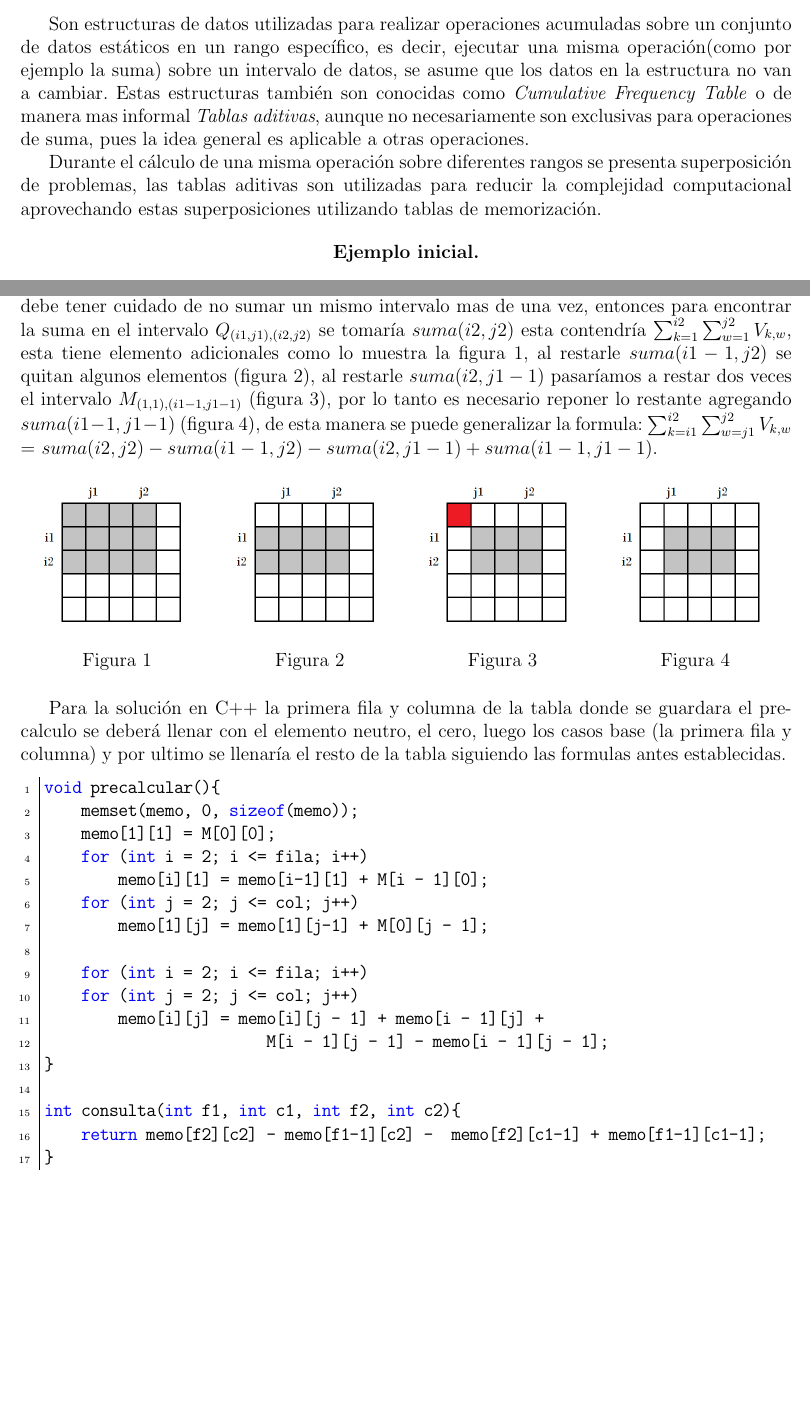
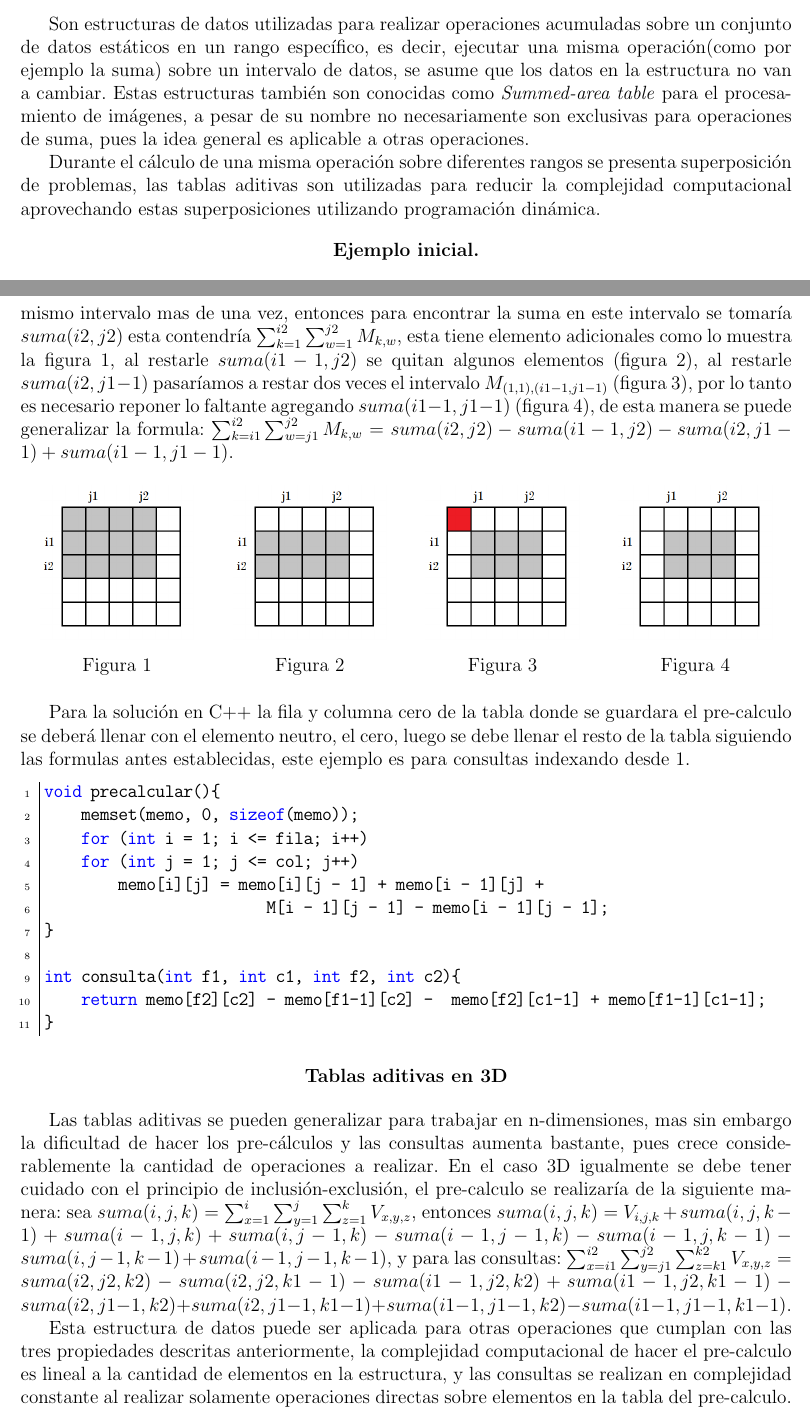
Before and after one commit to wilmercastrillon/Algoritmos-para-programacion-competitiva, a LaTeX document (Estructuras de datos/estructuras.tex, which reads Estructuras de datos/codigos/tablas_aditivas.cpp): two parts of pages 1 and 3 of 3 before the commit and two parts of pages 1 and 3 of 4 after it, joined at a grey line, cut so that both start at the same text, the shorter picture padded with empty space. Compiled offline with pdfLaTeX.

Commit message:
Tablas aditivas 3D

```diff
--- a/Estructuras de datos/codigos/tablas_aditivas.cpp
+++ b/Estructuras de datos/codigos/tablas_aditivas.cpp
@@ -25,14 +25,8 @@ int M[20][20], memo[20][20], fila, col;
 
 void precalcular(){
     memset(memo, 0, sizeof(memo));
-    memo[1][1] = M[0][0];
-    for (int i = 2; i <= fila; i++)
-        memo[i][1] = memo[i-1][1] + M[i - 1][0];
-    for (int j = 2; j <= col; j++)
-        memo[1][j] = memo[1][j-1] + M[0][j - 1];
-
-    for (int i = 2; i <= fila; i++)
-    for (int j = 2; j <= col; j++)
+    for (int i = 1; i <= fila; i++)
+    for (int j = 1; j <= col; j++)
         memo[i][j] = memo[i][j - 1] + memo[i - 1][j] +
                         M[i - 1][j - 1] - memo[i - 1][j - 1];
 }
--- a/Estructuras de datos/estructuras.tex
+++ b/Estructuras de datos/estructuras.tex
@@ -74,12 +74,12 @@
 	Son estructuras de datos utilizadas para realizar operaciones acumuladas sobre un conjunto de datos estáticos
 	en un rango específico, es decir, ejecutar una misma operación(como por ejemplo la suma) sobre un intervalo
 	de datos, se asume que los datos en la estructura no van a cambiar. Estas estructuras también son conocidas como
-	\textit{Cumulative Frequency Table} o de manera mas informal \textit{Tablas aditivas}, aunque no necesariamente
-	son exclusivas para operaciones de suma, pues la idea general es aplicable a otras operaciones.
+	\textit{Summed-area table} para el procesamiento de imágenes, a pesar de su nombre no necesariamente son
+	exclusivas para operaciones de suma, pues la idea general es aplicable a otras operaciones.
 
 	Durante el cálculo de una misma operación sobre diferentes rangos se presenta superposición de problemas, las
 	tablas aditivas son utilizadas para reducir la complejidad computacional aprovechando estas superposiciones
-	utilizando tablas de memorización.
+	utilizando programación dinámica.
 
 	\subtitulo{Ejemplo inicial.}
 
@@ -157,12 +158,12 @@
 
-	Una vez construido el pre-calculo es necesario realizar las consultas, de igual manera se debe tener cuidado de
-	no sumar un mismo intervalo mas de una vez, entonces para encontrar la suma en el intervalo $Q_{(i1,j1),(i2,j2)}$
-	se tomaría $suma(i2,j2)$ esta contendría $\sum_{k=1}^{i2} \sum_{w=1}^{j2} V_{k,w}$, esta tiene elemento adicionales
+	Una vez construido el pre-calculo es necesario realizar las consultas, se utilizara como ejemplo la consulta en
+	el rango $Q_{(2,2),(3,4)}$, de igual manera se debe tener cuidado de no sumar un mismo intervalo mas de una vez,
+	entonces para encontrar la suma en este intervalo se tomaría $suma(i2,j2)$ esta contendría
+	$\sum_{k=1}^{i2} \sum_{w=1}^{j2} M_{k,w}$, esta tiene elemento adicionales
 	como lo muestra la figura 1, al restarle $suma(i1-1,j2)$ se quitan algunos elementos (figura 2), al restarle
 	$suma(i2,j1-1)$ pasaríamos a restar dos veces el intervalo $M_{(1,1),(i1-1,j1-1)}$ (figura 3), por lo tanto es
-	necesario reponer lo restante agregando $suma(i1-1,j1-1)$ (figura 4), de esta manera se puede generalizar la
-	formula: $\sum_{k=i1}^{i2} \sum_{w=j1}^{j2} V_{k,w}$ = $suma(i2,j2)-suma(i1-1,j2)-suma(i2,j1-1)+suma(i1-1,j1-1)$.
-
+	necesario reponer lo faltante agregando $suma(i1-1,j1-1)$ (figura 4), de esta manera se puede generalizar la
+	formula: $\sum_{k=i1}^{i2} \sum_{w=j1}^{j2} M_{k,w}$ = $suma(i2,j2)-suma(i1-1,j2)-suma(i2,j1-1)+suma(i1-1,j1-1)$.
 
 	\begin{figure}[!htb]
 		\minipage{0.25\textwidth}
@@ -187,11 +188,29 @@
 		\endminipage
 	\end{figure}
 
-	Para la solución en C++ la primera fila y columna de la tabla donde se guardara el pre-calculo se deberá llenar
-	con el elemento neutro, el cero, luego los casos base (la primera fila y columna) y por ultimo se llenaría el
-	resto de la tabla siguiendo las formulas antes establecidas.
-	\cppfile[26-42]{codigos/tablas_aditivas.cpp}
+	Para la solución en C++ la fila y columna cero de la tabla donde se guardara el pre-calculo se deberá llenar
+	con el elemento neutro, el cero, luego se debe llenar el resto de la tabla siguiendo las formulas antes
+	establecidas, este ejemplo es para consultas indexando desde 1.
+	\cppfile[26-36]{codigos/tablas_aditivas.cpp}
+
+	\subtitulo{Tablas aditivas en 3D}
+
+	Las tablas aditivas se pueden generalizar para trabajar en n-dimensiones, mas sin embargo la dificultad de hacer
+	los pre-cálculos y las consultas aumenta bastante, pues crece considerablemente la cantidad de operaciones a
+	realizar. En el caso 3D igualmente se debe tener cuidado con el principio de inclusión-exclusión, el
+	pre-calculo se realizaría de la siguiente manera: sea
+	$suma(i,j,k)$ = $\sum_{x=1}^{i} \sum_{y=1}^{j} \sum_{z=1}^{k} V_{x,y,z}$, entonces
+	$suma(i,j,k) = V_{i,j,k} + suma(i,j,k-1)+suma(i-1,j,k)+suma(i,j-1,k)-suma(i-1,j-1,k)-suma(i-1,j,k-1)
+	-suma(i,j-1,k-1)+suma(i-1,j-1,k-1)$, y para las consultas: $\sum_{x=i1}^{i2} \sum_{y=j1}^{j2} \sum_{z=k1}^{k2}
+	V_{x,y,z} = suma(i2,j2,k2)-suma(i2,j2,k1-1)-suma(i1-1,j2,k2)+suma(i1-1,j2,k1-1)-suma(i2,j1-1,k2)
+	+suma(i2,j1-1,k1-1)+suma(i1-1,j1-1,k2)-suma(i1-1,j1-1,k1-1)$.
+
+	Esta estructura de datos puede ser aplicada para otras operaciones que cumplan con las tres propiedades descritas
+	anteriormente, la complejidad computacional de hacer el pre-calculo es lineal a la cantidad de
+	elementos en la estructura, y las consultas se realizan en complejidad constante al realizar solamente operaciones
+	directas sobre elementos en la tabla del pre-calculo.
 
 	\section{Bibliografia}
 
+	%https://en.wikipedia.org/wiki/Summed-area_table.\\
 	http://trainingcamp.org.ar/anteriores/2017/clases.shtml.\\
```
Also changed, not shown: Estructuras de datos/estructuras.pdf, Estructuras de datos/estructuras.tex (35 more changed lines), 5 other files.
